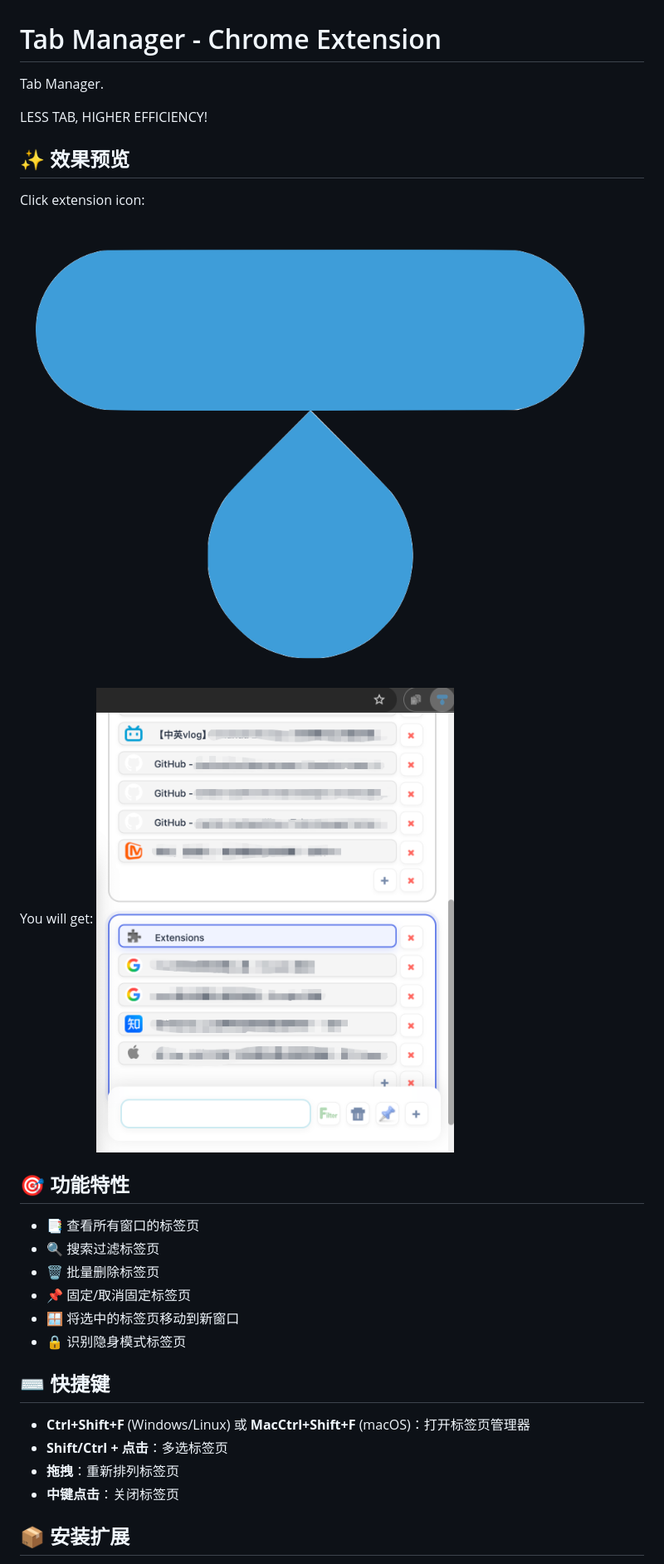
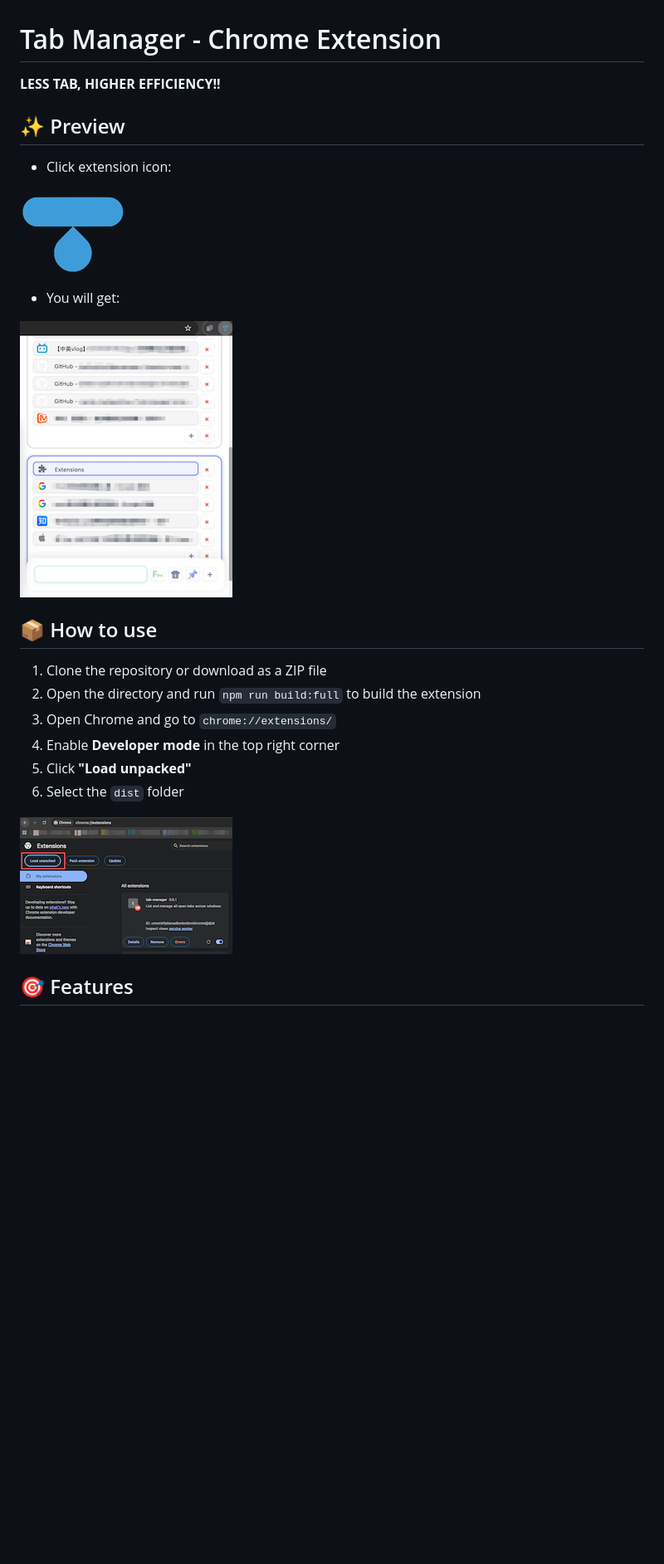
Before and after one commit to afloralblb/tab-manager, a Markdown page: README.md, the part around one of its changes. Shown at 83% size. Rendered like a GitHub page; pictures changed too: images/icon.png, images/load-unpacked.png (added), images/snapshot.png; blank space fills up the shorter version.

Commit message:
style: modify README

```diff
--- a/README.md
+++ b/README.md
@@ -1,30 +1,27 @@
 # Tab Manager - Chrome Extension
 
-Tab Manager.
+**LESS TAB, HIGHER EFFICIENCY!!**
 
-LESS TAB, HIGHER EFFICIENCY!
+## ✨ Preview
 
-## ✨ 效果预览
+- Click extension icon:
 
-Click extension icon: ![Image text](images/icon.png)
+![icon](images/icon.png)
 
-You will get: ![Image text](images/snapshot.png)
+- You will get:
 
-## 🎯 功能特性
+![screenshot](images/snapshot.png)
 
-- 📑 查看所有窗口的标签页
-- 🔍 搜索过滤标签页
-- 🗑️ 批量删除标签页
-- 📌 固定/取消固定标签页
-- 🪟 将选中的标签页移动到新窗口
-- 🔒 识别隐身模式标签页
+## 📦 How to use
 
-## ⌨️ 快捷键
+1. Clone the repository or download as a ZIP file
+2. Open the directory and run `npm run build:full` to build the extension
+3. Open Chrome and go to `chrome://extensions/`
+4. Enable **Developer mode** in the top right corner
+5. Click **"Load unpacked"**
+6. Select the `dist` folder
 
-- **Ctrl+Shift+F** (Windows/Linux) 或 **MacCtrl+Shift+F** (macOS)：打开标签页管理器
-- **Shift/Ctrl + 点击**：多选标签页
-- **拖拽**：重新排列标签页
-- **中键点击**：关闭标签页
+![screenshot](images/load-unpacked.png)
 
-## 📦 安装扩展
+## 🎯 Features
 
```
Also changed, not shown: other parts of README.md (+22 -110 lines).
